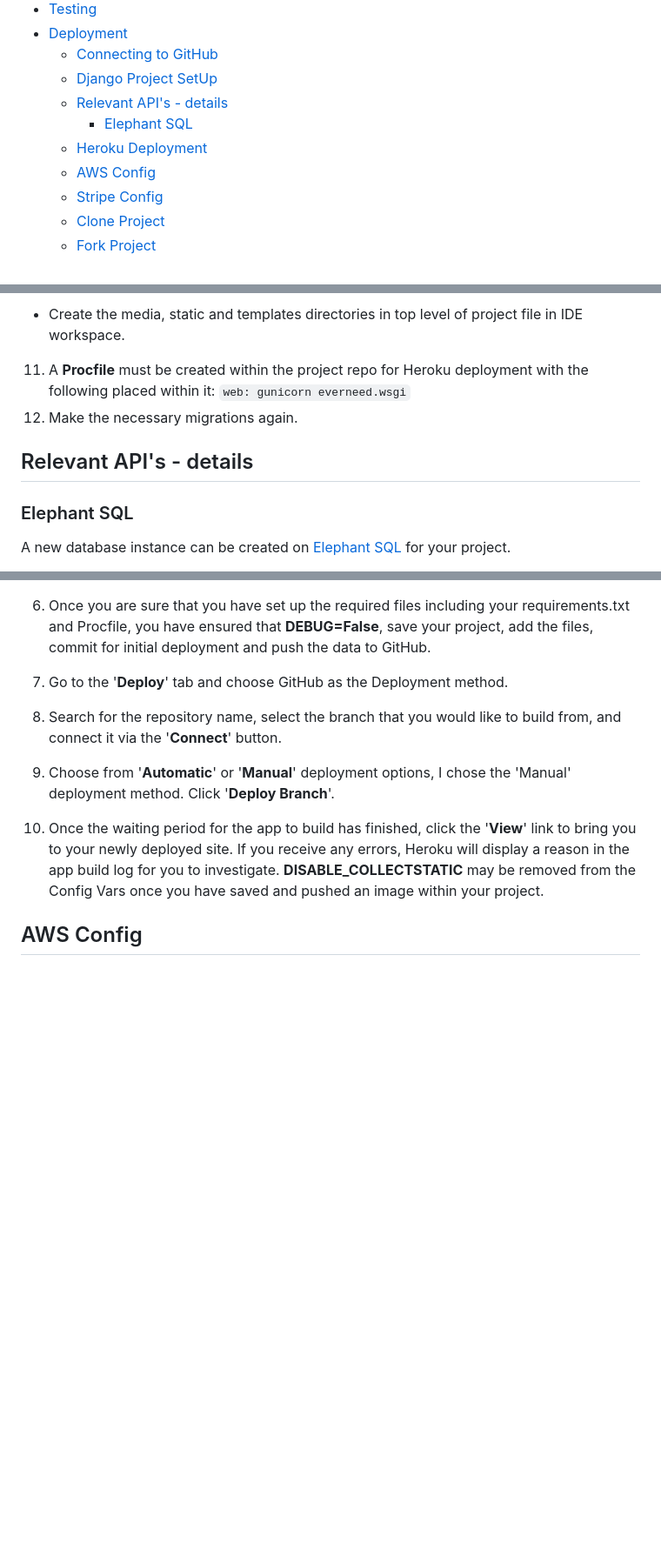
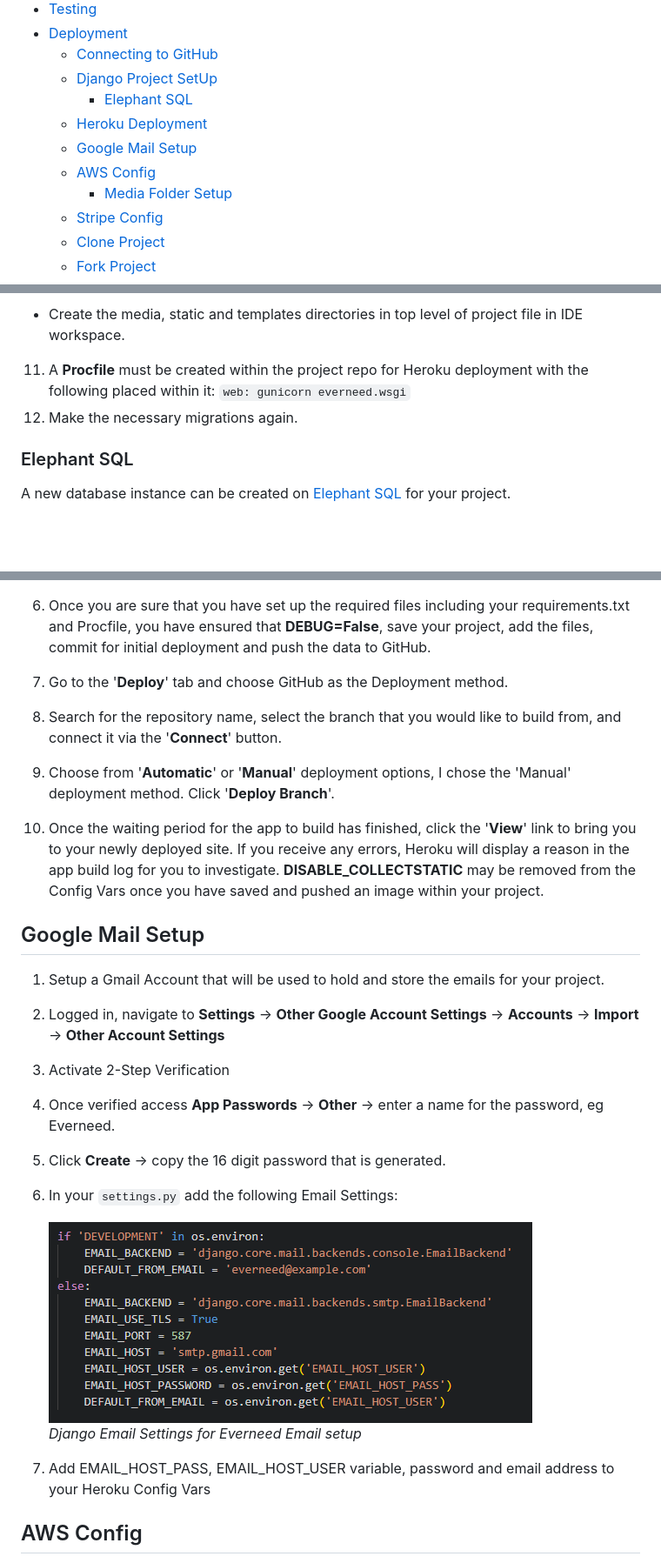
Before and after one commit to amylour/everneed, a Markdown page: README.md, 3 parts joined by grey strips. Shown: that part at 87% size. Drawn GitHub-style; pictures changed too: docs/readme_images/email_settings.png (added); blank space fills up the shorter version.

````diff
--- a/README.md
+++ b/README.md
@@ -72,10 +73,11 @@ For access to Admin Dashboard frontend view with relebant sign-in credentials: [
 - [Deployment](#deployment)
   - [Connecting to GitHub](#connecting-to-github)
   - [Django Project SetUp](#django-project-setup)
-  - [Relevant API's - details](#relevant-apis---details)
     - [Elephant SQL](#elephant-sql)
   - [Heroku Deployment](#heroku-deployment)
+  - [Google Mail Setup](#google-mail-setup)
   - [AWS Config](#aws-config)
+    - [Media Folder Setup](#media-folder-setup)
   - [Stripe Config](#stripe-config)
   - [Clone Project](#clone-project)
   - [Fork Project](#fork-project)
@@ -857,8 +857,6 @@ os.path.join(BASE_DIR, 'templates', 'allauth')
 11. A **Procfile** must be created within the project repo for Heroku deployment with the following placed within it: ```web: gunicorn everneed.wsgi```
 12. Make the necessary migrations again.
 
-## Relevant API's - details
-
 ### Elephant SQL
 
 A new database instance can be created on [Elephant SQL](https://www.elephantsql.com/) for your project.
@@ -895,4 +893,17 @@ To start the deployment process , please follow the below steps:
 5. Choose from '**Automatic**' or '**Manual**' deployment options, I chose the 'Manual' deployment method. Click '**Deploy Branch**'.
 6.  Once the waiting period for the app to build has finished, click the '**View**' link to bring you to your newly deployed site. If you receive any errors, Heroku will display a reason in the app build log for you to investigate. **DISABLE_COLLECTSTATIC**  may be removed from the Config Vars once you have saved and pushed an image within your project.
 
+## Google Mail Setup
+
+1. Setup a Gmail Account that will be used to hold and store the emails for your project.
+2. Logged in, navigate to **Settings** -> **Other Google Account Settings** -> **Accounts** -> **Import** -> **Other Account Settings**
+3. Activate 2-Step Verification
+4. Once verified access **App Passwords** -> **Other** -> enter a name for the password, eg Everneed.
+5. Click **Create** -> copy the 16 digit password that is generated.
+6. In your `settings.py` add the following Email Settings:
+
+   ![django email settings](docs/readme_images/email_settings.png)
+   *Django Email Settings for Everneed Email setup*
+7. Add EMAIL_HOST_PASS, EMAIL_HOST_USER variable, password and email address to your Heroku Config Vars
+
 ## AWS Config
````
Also changed, not shown: other parts of README.md (+109 -22 lines).
